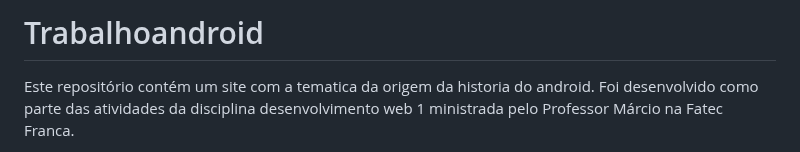
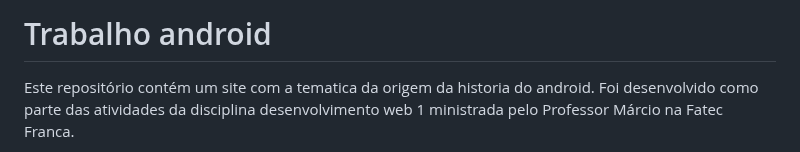
Before and after one commit to Viniciussinc/Trabalhoandroid, a Markdown page: README.md, the part around the change. Drawn GitHub-style.

```diff
--- a/README.md
+++ b/README.md
@@ -1,4 +1,4 @@
-# Trabalhoandroid
+# Trabalho android
 Este repositório contém um site com a tematica da origem da historia do android. Foi desenvolvido como parte das atividades da disciplina desenvolvimento web 1 ministrada pelo Professor Márcio na Fatec Franca.
 
 Codigo Fonte:
```
